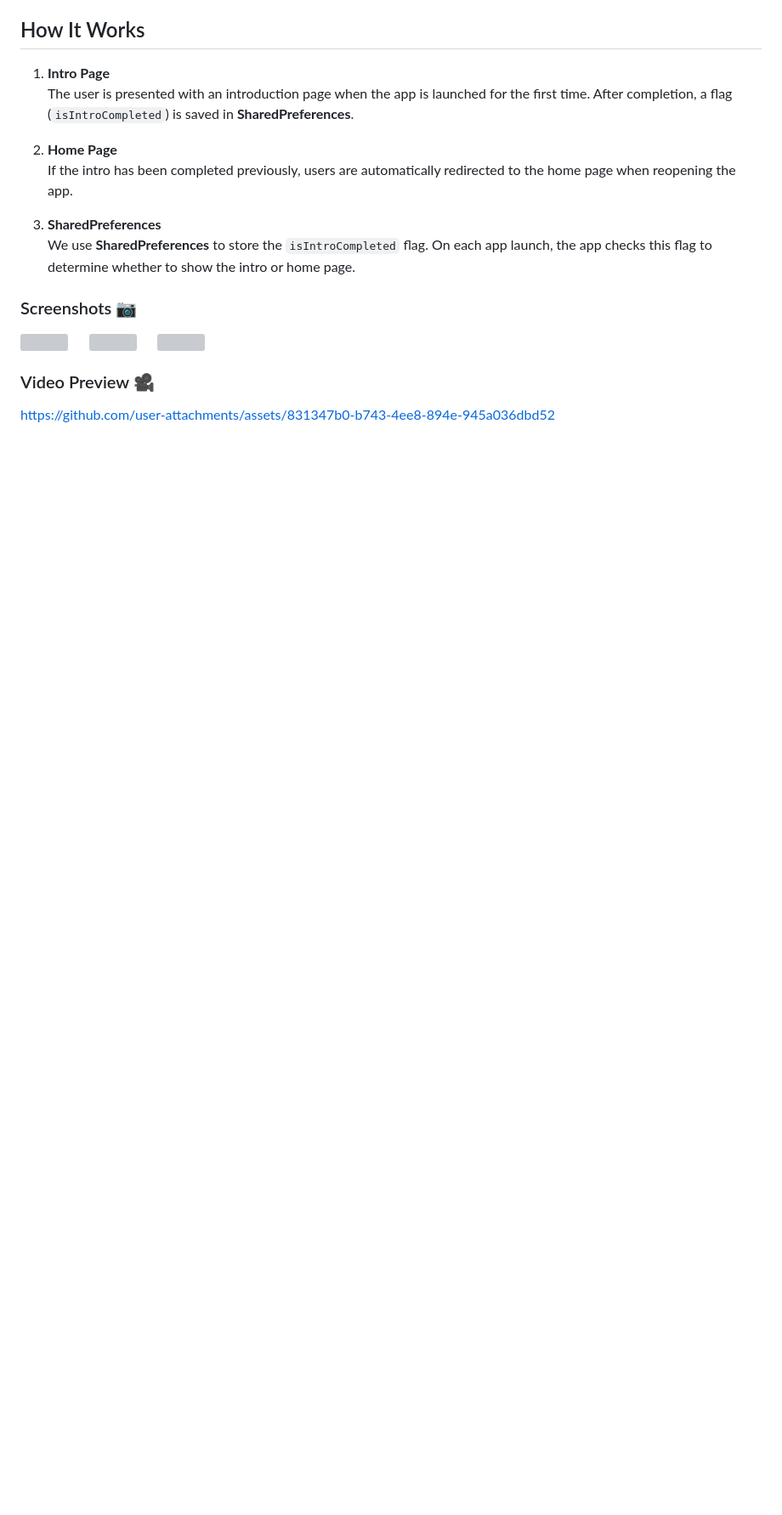
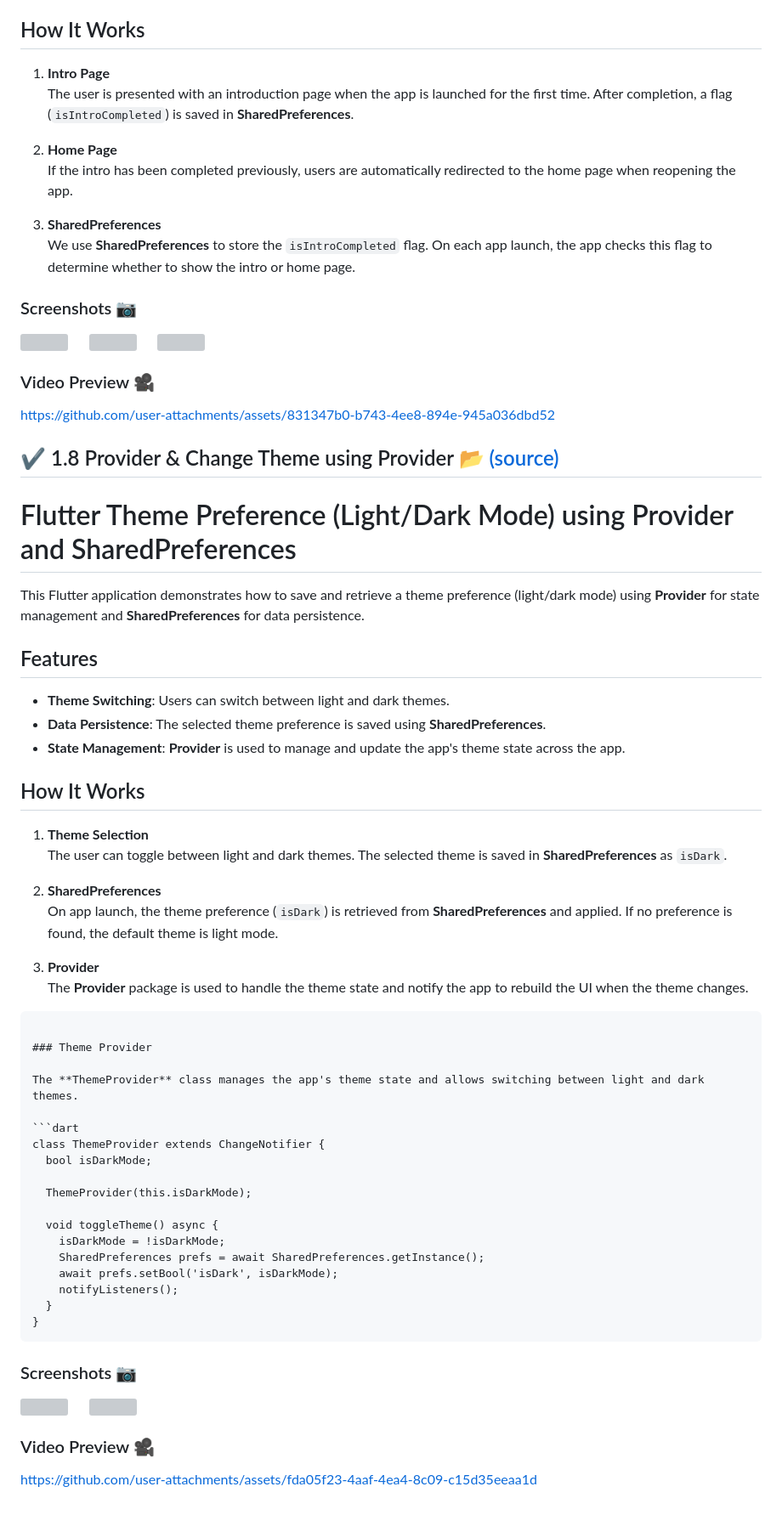
Before and after one commit to Zimil-Patel/advance_flutter_ch1, a Markdown page: README.md, the part around the change. Shown: that part at 85% size. GitHub-like rendering; blank space fills up the shorter version; grey boxes are pictures that could not be loaded.

````diff
--- a/README.md
+++ b/README.md
@@ -489,3 +489,61 @@ This Flutter application demonstrates a flow where users see an introductory pag
 
 
 https://github.com/user-attachments/assets/831347b0-b743-4ee8-894e-945a036dbd52
+
+## ✔️ 1.8 Provider & Change Theme using Provider [📂 (source)](https://github.com/Zimil-Patel/advance_flutter_ch1/tree/master/lib/theme%20using%20provider)
+
+
+# Flutter Theme Preference (Light/Dark Mode) using Provider and SharedPreferences
+
+This Flutter application demonstrates how to save and retrieve a theme preference (light/dark mode) using **Provider** for state management and **SharedPreferences** for data persistence.
+
+## Features
+
+- **Theme Switching**: Users can switch between light and dark themes.
+- **Data Persistence**: The selected theme preference is saved using **SharedPreferences**.
+- **State Management**: **Provider** is used to manage and update the app's theme state across the app.
+
+## How It Works
+
+1. **Theme Selection**
+   The user can toggle between light and dark themes. The selected theme is saved in **SharedPreferences** as `isDark`.
+
+2. **SharedPreferences**
+   On app launch, the theme preference (`isDark`) is retrieved from **SharedPreferences** and applied. If no preference is found, the default theme is light mode.
+
+3. **Provider**
+   The **Provider** package is used to handle the theme state and notify the app to rebuild the UI when the theme changes.
+
+```
+
+### Theme Provider
+
+The **ThemeProvider** class manages the app's theme state and allows switching between light and dark themes.
+
+```dart
+class ThemeProvider extends ChangeNotifier {
+  bool isDarkMode;
+
+  ThemeProvider(this.isDarkMode);
+
+  void toggleTheme() async {
+    isDarkMode = !isDarkMode;
+    SharedPreferences prefs = await SharedPreferences.getInstance();
+    await prefs.setBool('isDark', isDarkMode);
+    notifyListeners();
+  }
+}
+```
+
+
+### Screenshots 📷
+
+<div align="left">
+<img src= "https://github.com/Zimil-Patel/advance_flutter_ch1/blob/master/snaps/1.8/snap1.png" height = 590 width = 300> &nbsp;&nbsp;&nbsp;&nbsp; <img src= "https://github.com/Zimil-Patel/advance_flutter_ch1/blob/master/snaps/1.8/snap2.png" height = 590 width = 300> &nbsp;&nbsp;&nbsp;&nbsp;
+
+</div>
+
+### Video Preview 🎥
+
+
+https://github.com/user-attachments/assets/fda05f23-4aaf-4ea4-8c09-c15d35eeaa1d
````
